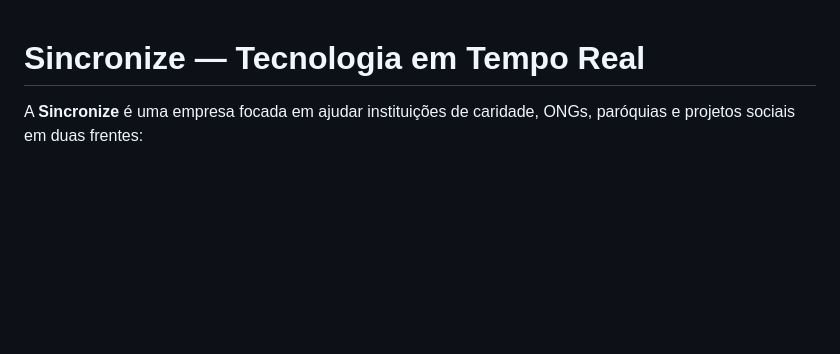
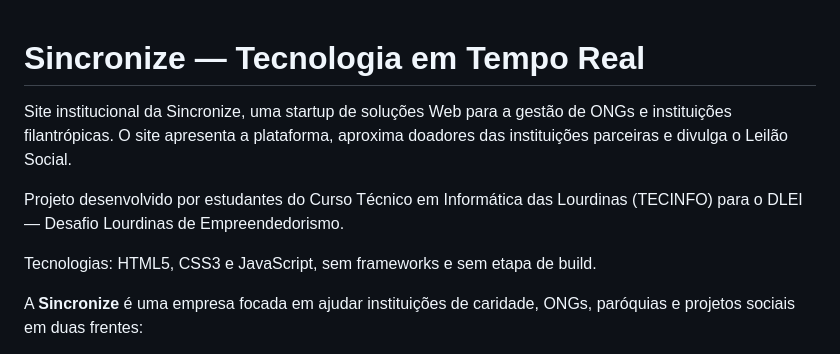
Before and after one commit to devlucas-tec/sincronize-landing-page, a Markdown page: README.md, the part around the change. Rendered like a GitHub page; blank space fills up the shorter version.

Commit message:
Enhance README with project overview and tech stack
Added a project description and technology details.

```diff
--- a/README.md
+++ b/README.md
@@ -1,4 +1,10 @@
 # Sincronize — Tecnologia em Tempo Real
+
+Site institucional da Sincronize, uma startup de soluções Web para a gestão de ONGs e instituições filantrópicas. O site apresenta a plataforma, aproxima doadores das instituições parceiras e divulga o Leilão Social.
+
+Projeto desenvolvido por estudantes do Curso Técnico em Informática das Lourdinas (TECINFO) para o DLEI — Desafio Lourdinas de Empreendedorismo.
+
+Tecnologias: HTML5, CSS3 e JavaScript, sem frameworks e sem etapa de build.
 
 A **Sincronize** é uma empresa focada em ajudar instituições de caridade, ONGs, paróquias e projetos sociais
 em duas frentes:
```
